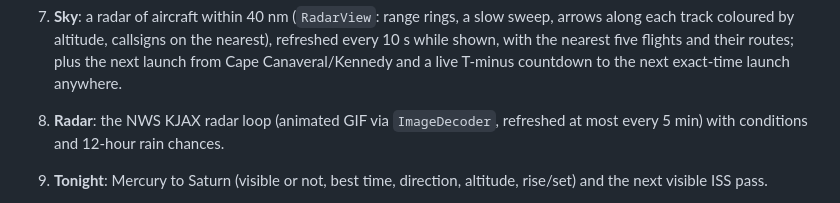
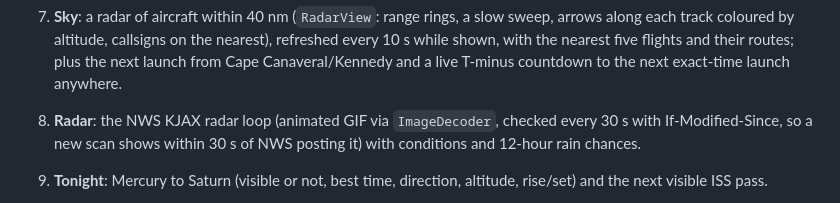
Before and after one commit to rusty-workshop/tv-lookout, a Markdown page: README.md, the part around the change. GitHub-like rendering.

Commit message:
README: radar refresh

```diff
--- a/README.md
+++ b/README.md
@@ -31,7 +31,8 @@ Roku's developer installer refused to start. Same three screens, fed by
    live T-minus countdown to the next exact-time launch anywhere.
 
 8. **Radar**: the NWS KJAX radar loop (animated GIF via `ImageDecoder`,
-   refreshed at most every 5 min) with conditions and 12-hour rain chances.
+   checked every 30 s with If-Modified-Since, so a new scan shows within 30 s
+   of NWS posting it) with conditions and 12-hour rain chances.
 9. **Tonight**: Mercury to Saturn (visible or not, best time, direction,
     altitude, rise/set) and the next visible ISS pass.
 
```
